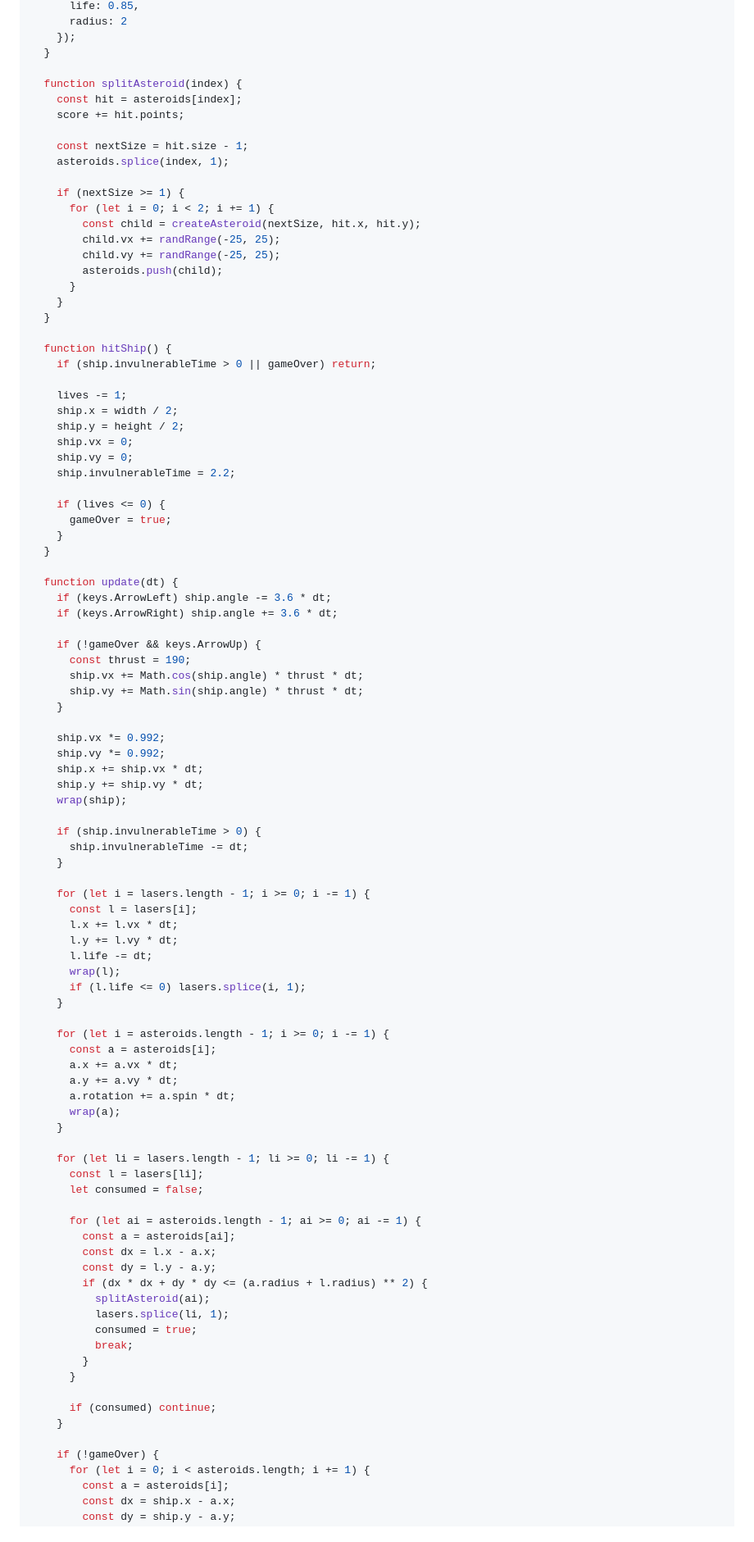
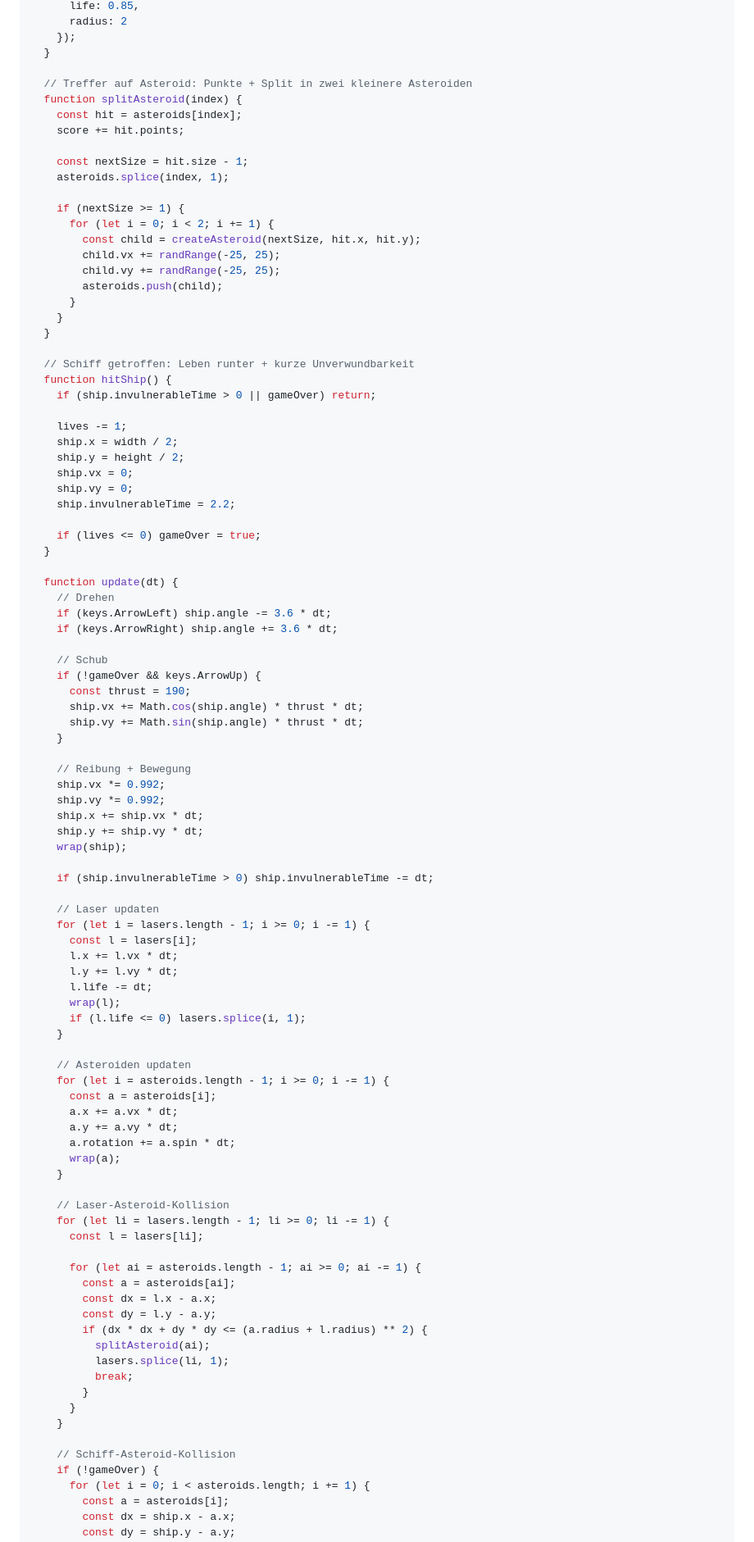
Before and after one commit to nsaiswaroopa-beep/CAINA_Trail, a Markdown page: asteroids_arcade_codepen.md, the part around one of its changes. Shown at 82% size. Drawn GitHub-style.

Commit message:
Update CodePen-ready Asteroids Arcade example

```diff
--- a/asteroids_arcade_codepen.md
+++ b/asteroids_arcade_codepen.md
@@ -168,6 +167,7 @@ html, body {
     });
   }
 
+  // Treffer auf Asteroid: Punkte + Split in zwei kleinere Asteroiden
   function splitAsteroid(index) {
     const hit = asteroids[index];
     score += hit.points;
@@ -185,6 +185,7 @@ html, body {
     }
   }
 
+  // Schiff getroffen: Leben runter + kurze Unverwundbarkeit
   function hitShip() {
     if (ship.invulnerableTime > 0 || gameOver) return;
 
@@ -195,31 +196,31 @@ html, body {
     ship.vy = 0;
     ship.invulnerableTime = 2.2;
 
-    if (lives <= 0) {
-      gameOver = true;
-    }
+    if (lives <= 0) gameOver = true;
   }
 
   function update(dt) {
+    // Drehen
     if (keys.ArrowLeft) ship.angle -= 3.6 * dt;
     if (keys.ArrowRight) ship.angle += 3.6 * dt;
 
+    // Schub
     if (!gameOver && keys.ArrowUp) {
       const thrust = 190;
       ship.vx += Math.cos(ship.angle) * thrust * dt;
       ship.vy += Math.sin(ship.angle) * thrust * dt;
     }
 
+    // Reibung + Bewegung
     ship.vx *= 0.992;
     ship.vy *= 0.992;
     ship.x += ship.vx * dt;
     ship.y += ship.vy * dt;
     wrap(ship);
 
-    if (ship.invulnerableTime > 0) {
-      ship.invulnerableTime -= dt;
-    }
+    if (ship.invulnerableTime > 0) ship.invulnerableTime -= dt;
 
+    // Laser updaten
     for (let i = lasers.length - 1; i >= 0; i -= 1) {
       const l = lasers[i];
       l.x += l.vx * dt;
@@ -229,6 +230,7 @@ html, body {
       if (l.life <= 0) lasers.splice(i, 1);
     }
 
+    // Asteroiden updaten
     for (let i = asteroids.length - 1; i >= 0; i -= 1) {
       const a = asteroids[i];
       a.x += a.vx * dt;
@@ -237,9 +239,9 @@ html, body {
       wrap(a);
     }
 
+    // Laser-Asteroid-Kollision
     for (let li = lasers.length - 1; li >= 0; li -= 1) {
       const l = lasers[li];
-      let consumed = false;
 
       for (let ai = asteroids.length - 1; ai >= 0; ai -= 1) {
         const a = asteroids[ai];
@@ -248,14 +250,12 @@ html, body {
         if (dx * dx + dy * dy <= (a.radius + l.radius) ** 2) {
           splitAsteroid(ai);
           lasers.splice(li, 1);
-          consumed = true;
           break;
         }
       }
-
-      if (consumed) continue;
     }
 
+    // Schiff-Asteroid-Kollision
     if (!gameOver) {
       for (let i = 0; i < asteroids.length; i += 1) {
         const a = asteroids[i];
```
Also changed, not shown: other parts of asteroids_arcade_codepen.md (+25 -18 lines).
